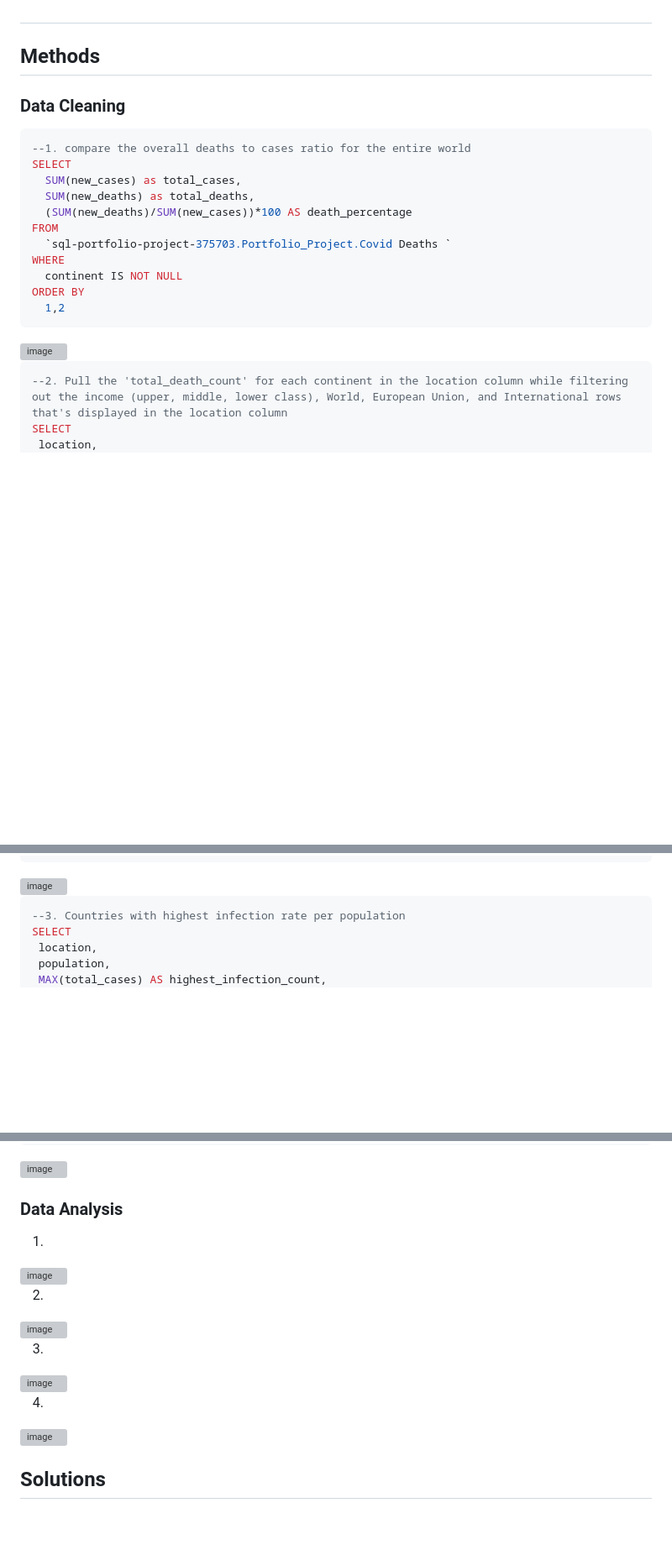
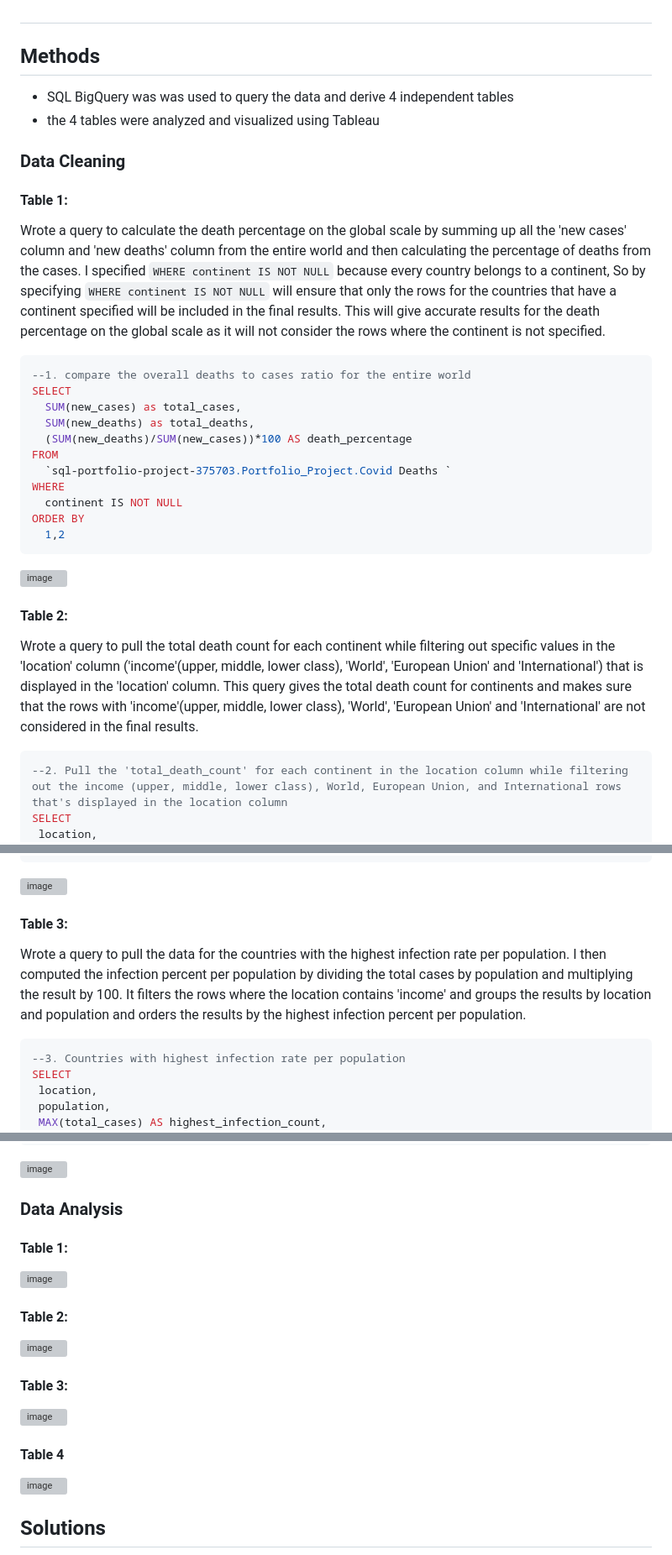
Before and after one commit to IbrahimsDataVault/ProjectsShowcase, a Markdown page: README.md, 3 parts joined by grey strips. Shown at 84% size. Rendered like a GitHub page; blank space fills up the shorter version; grey boxes are pictures that could not be loaded.

````diff
--- a/README.md
+++ b/README.md
@@ -24,8 +24,12 @@ In this case study, I analyzed data on COVID-19 infection rates and death counts
 https://ourworldindata.org/covid-deaths
 ##
 ## Methods
+- SQL BigQuery was was used to query the data and derive 4 independent tables
+- the 4 tables were analyzed and visualized using Tableau
 
 ### Data Cleaning
+#### Table 1:
+Wrote a query to calculate the death percentage on the global scale by summing up all the 'new cases' column and 'new deaths' column from the entire world and then calculating the percentage of deaths from the cases. I specified ```WHERE continent IS NOT NULL``` because every country belongs to a continent, So by specifying ```WHERE continent IS NOT NULL``` will ensure that only the rows for the countries that have a continent specified will be included in the final results. This will give accurate results for the death percentage on the global scale as it will not consider the rows where the continent is not specified.
 ```sql
 --1. compare the overall deaths to cases ratio for the entire world
 SELECT
@@ -41,6 +45,9 @@ ORDER BY
   ```
   <img width="440" alt="image" src="https://user-images.githubusercontent.com/123592482/215175883-5b0dafea-c691-4bb2-a4a9-3c111306ec8c.png">
 
+
+#### Table 2:
+Wrote a query to pull the total death count for each continent while filtering out specific values in the 'location' column ('income'(upper, middle, lower class), 'World', 'European Union' and 'International') that is displayed in the 'location' column. This query gives the total death count for continents and makes sure that the rows with 'income'(upper, middle, lower class), 'World', 'European Union' and 'International' are not considered in the final results.
  ```sql
  --2. Pull the 'total_death_count' for each continent in the location column while filtering out the income (upper, middle, lower class), World, European Union, and International rows that's displayed in the location column
 SELECT
@@ -61,6 +68,8 @@ ORDER BY
   ```
  <img width="392" alt="image" src="https://user-images.githubusercontent.com/123592482/215176243-816edfcc-ea15-4618-a70c-10c0e62e9ab3.png">
 
+#### Table 3:
+Wrote a query to pull the data for the countries with the highest infection rate per population. I then computed the infection percent per population by dividing the total cases by population and multiplying the result by 100. It filters the rows where the location contains 'income' and groups the results by location and population and orders the results by the highest infection percent per population.
  ```sql
  --3. Countries with highest infection rate per population
 SELECT
@@ -102,16 +113,16 @@ ORDER BY
  <img width="962" alt="image" src="https://user-images.githubusercontent.com/123592482/215180802-b08918ea-6131-4fa0-b4d2-3e5701a48061.png">
 
 ### Data Analysis
-1.
+#### Table 1:
 <img width="587" alt="image" src="https://user-images.githubusercontent.com/123592482/215181074-97858872-e6a1-4004-b226-37380a4d6f1e.png">
 
-2.
+#### Table 2:
 <img width="890" alt="image" src="https://user-images.githubusercontent.com/123592482/215181305-d95887f1-c75f-44b0-aa99-ad10a8a75c9d.png">
 
-3.
+#### Table 3:
 <img width="865" alt="image" src="https://user-images.githubusercontent.com/123592482/215181878-d978f91d-ac59-4bc3-9b3e-7932a9b491bc.png">
 
-4.
+#### Table 4
 <img width="995" alt="image" src="https://user-images.githubusercontent.com/123592482/215182431-08da3d59-5c8d-4aa3-b686-54720e72c263.png">
 
 ## Solutions
````
Also changed, not shown: other parts of README.md (+2 -0 lines).
